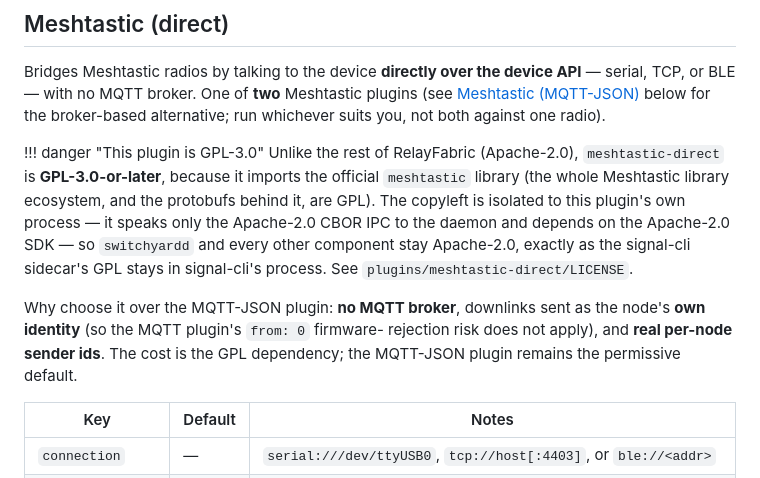
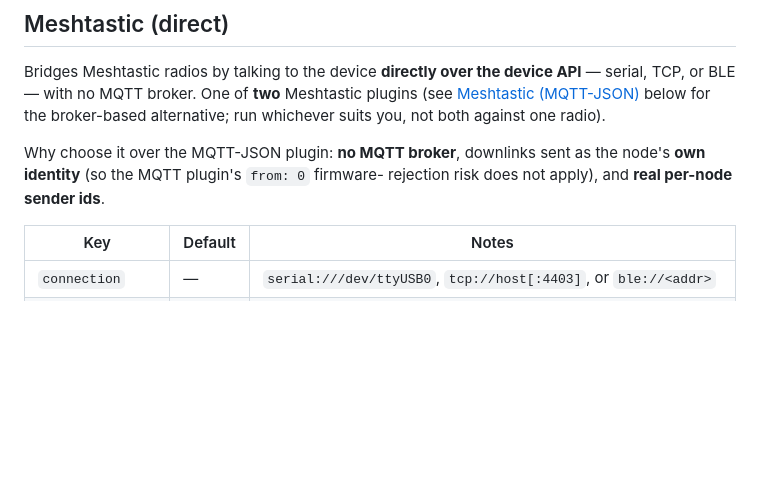
Before and after one commit to RelayFabric/RelayFabric, a Markdown page: docs/plugins.md, the part around the change. GitHub-like rendering; blank space fills up the shorter version.

Commit message:
docs: drop the GPL-3.0 licensing callouts from the plugin docs
Remove the prominent '!!! danger This plugin is GPL-3.0' admonition from
the meshtastic-direct section and the GPL sentences from the live-testing
recipe. The plugin's actual license notice — the SPDX header, LICENSE
file, and README banner — is unchanged (the plugin genuinely links the
GPL meshtastic library, so those stay for compliance).

```diff
--- a/docs/plugins.md
+++ b/docs/plugins.md
@@ -193,20 +193,9 @@ Meshtastic plugins (see [Meshtastic (MQTT-JSON)](#meshtastic-mqtt-json)
 below for the broker-based alternative; run whichever suits you, not both
 against one radio).
 
-!!! danger "This plugin is GPL-3.0"
-    Unlike the rest of RelayFabric (Apache-2.0), `meshtastic-direct` is
-    **GPL-3.0-or-later**, because it imports the official `meshtastic`
-    library (the whole Meshtastic library ecosystem, and the protobufs
-    behind it, are GPL). The copyleft is isolated to this plugin's own
-    process — it speaks only the Apache-2.0 CBOR IPC to the daemon and
-    depends on the Apache-2.0 SDK — so `switchyardd` and every other
-    component stay Apache-2.0, exactly as the signal-cli sidecar's GPL
-    stays in signal-cli's process. See `plugins/meshtastic-direct/LICENSE`.
-
 Why choose it over the MQTT-JSON plugin: **no MQTT broker**, downlinks sent
 as the node's **own identity** (so the MQTT plugin's `from: 0` firmware-
-rejection risk does not apply), and **real per-node sender ids**. The cost
-is the GPL dependency; the MQTT-JSON plugin remains the permissive default.
+rejection risk does not apply), and **real per-node sender ids**.
 
 | Key | Default | Notes |
 |---|---|---|
```
Also changed, not shown: docs/live-testing.md (+2 -2 lines).
